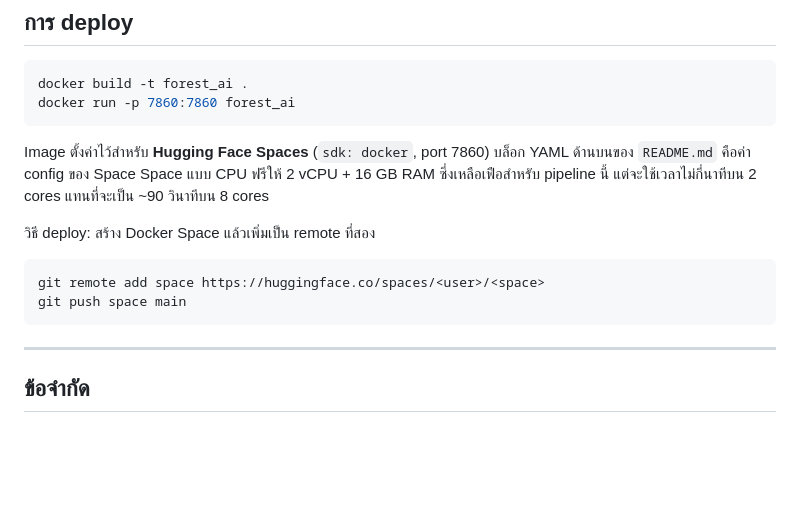
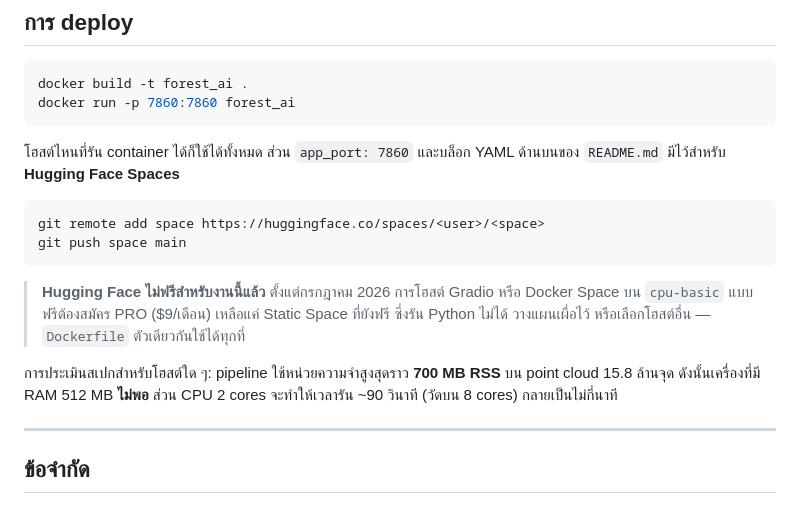
Before and after one commit to marburg4542/forest_ai, a Markdown page: README.th.md, the part around the change. Rendered like a GitHub page; blank space fills up the shorter version.

````diff
--- a/README.th.md
+++ b/README.th.md
@@ -211,17 +211,22 @@ docker build -t forest_ai .
 docker run -p 7860:7860 forest_ai
 ```
 
-Image ตั้งค่าไว้สำหรับ **Hugging Face Spaces** (`sdk: docker`, port 7860)
-บล็อก YAML ด้านบนของ `README.md` คือค่า config ของ Space
-Space แบบ CPU ฟรีให้ 2 vCPU + 16 GB RAM ซึ่งเหลือเฟือสำหรับ pipeline นี้
-แต่จะใช้เวลาไม่กี่นาทีบน 2 cores แทนที่จะเป็น ~90 วินาทีบน 8 cores
-
-วิธี deploy: สร้าง Docker Space แล้วเพิ่มเป็น remote ที่สอง
+โฮสต์ไหนที่รัน container ได้ก็ใช้ได้ทั้งหมด ส่วน `app_port: 7860`
+และบล็อก YAML ด้านบนของ `README.md` มีไว้สำหรับ **Hugging Face Spaces**
 
 ```bash
 git remote add space https://huggingface.co/spaces/<user>/<space>
 git push space main
 ```
+
+> **Hugging Face ไม่ฟรีสำหรับงานนี้แล้ว** ตั้งแต่กรกฎาคม 2026 การโฮสต์ Gradio
+> หรือ Docker Space บน `cpu-basic` แบบฟรีต้องสมัคร PRO ($9/เดือน)
+> เหลือแค่ Static Space ที่ยังฟรี ซึ่งรัน Python ไม่ได้
+> วางแผนเผื่อไว้ หรือเลือกโฮสต์อื่น — `Dockerfile` ตัวเดียวกันใช้ได้ทุกที่
+
+การประเมินสเปกสำหรับโฮสต์ใด ๆ: pipeline ใช้หน่วยความจำสูงสุดราว **700 MB RSS**
+บน point cloud 15.8 ล้านจุด ดังนั้นเครื่องที่มี RAM 512 MB **ไม่พอ**
+ส่วน CPU 2 cores จะทำให้เวลารัน ~90 วินาที (วัดบน 8 cores) กลายเป็นไม่กี่นาที
 
 ---
 
````
Also changed, not shown: README.md (+11 -6 lines).
